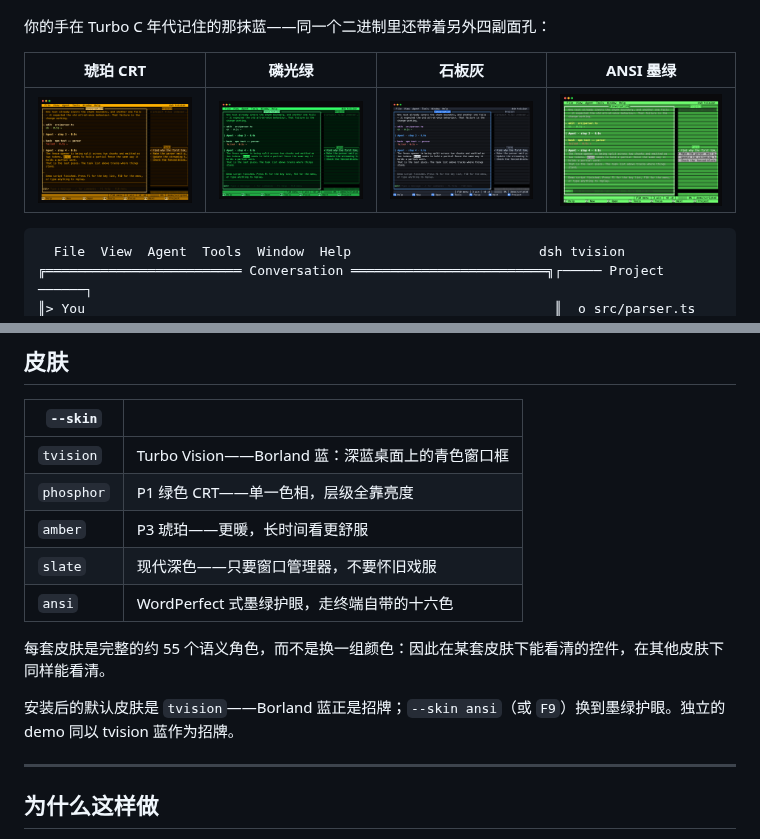
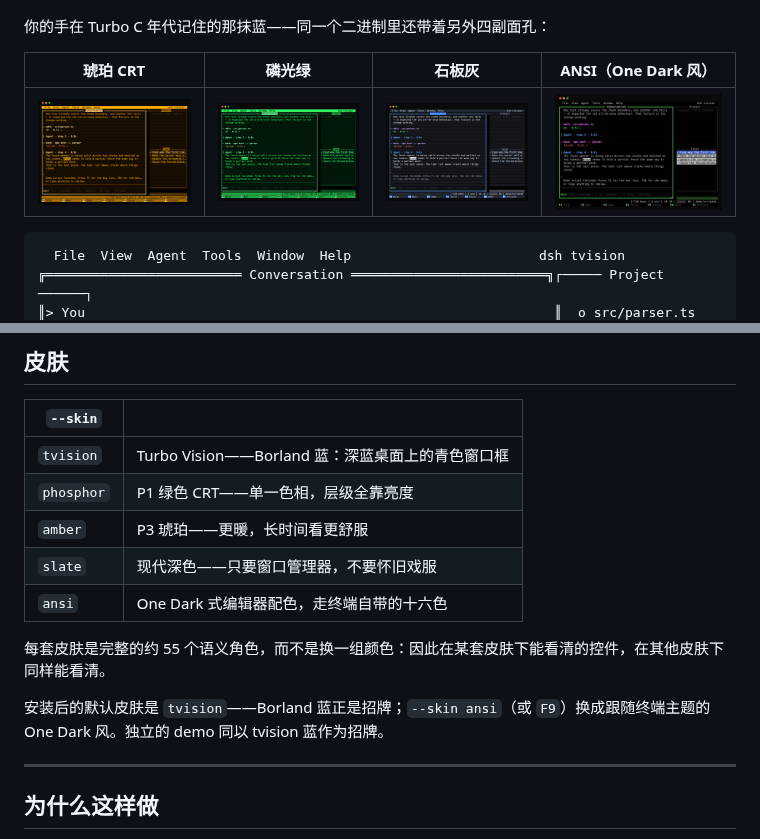
Before and after one commit to hongxin/dsh-tvision, a Markdown page: README.zh.md, 2 parts joined by grey strips. Drawn GitHub-style; pictures changed too: docs/screenshots/ansi.png.

```diff
--- a/README.zh.md
+++ b/README.zh.md
@@ -9,5 +9,5 @@
 
 你的手在 Turbo C 年代记住的那抹蓝——同一个二进制里还带着另外四副面孔：
 
-| 琥珀 CRT | 磷光绿 | 石板灰 | ANSI 墨绿 |
+| 琥珀 CRT | 磷光绿 | 石板灰 | ANSI（One Dark 风） |
 |:---:|:---:|:---:|:---:|
@@ -148,11 +148,11 @@ dsh --profile tvision --skin amber --no-mouse            # 启动选项
 | `phosphor` | P1 绿色 CRT——单一色相，层级全靠亮度 |
 | `amber` | P3 琥珀——更暖，长时间看更舒服 |
 | `slate` | 现代深色——只要窗口管理器，不要怀旧戏服 |
-| `ansi` | WordPerfect 式墨绿护眼，走终端自带的十六色 |
+| `ansi` | One Dark 式编辑器配色，走终端自带的十六色 |
 
 每套皮肤是完整的约 55 个语义角色，而不是换一组颜色：因此在某套皮肤下能看清的控件，在其他皮肤下同样能看清。
 
-安装后的默认皮肤是 `tvision`——Borland 蓝正是招牌；`--skin ansi`（或 `F9`）换到墨绿护眼。独立的 demo 同以 tvision 蓝作为招牌。
+安装后的默认皮肤是 `tvision`——Borland 蓝正是招牌；`--skin ansi`（或 `F9`）换成跟随终端主题的 One Dark 风。独立的 demo 同以 tvision 蓝作为招牌。
 
 ---
 
```
Also changed, not shown: other parts of README.zh.md (+1 -1 lines), README.md (+4 -4 lines), docs/DESIGN.md (+1 -1 lines), 1 other file.
